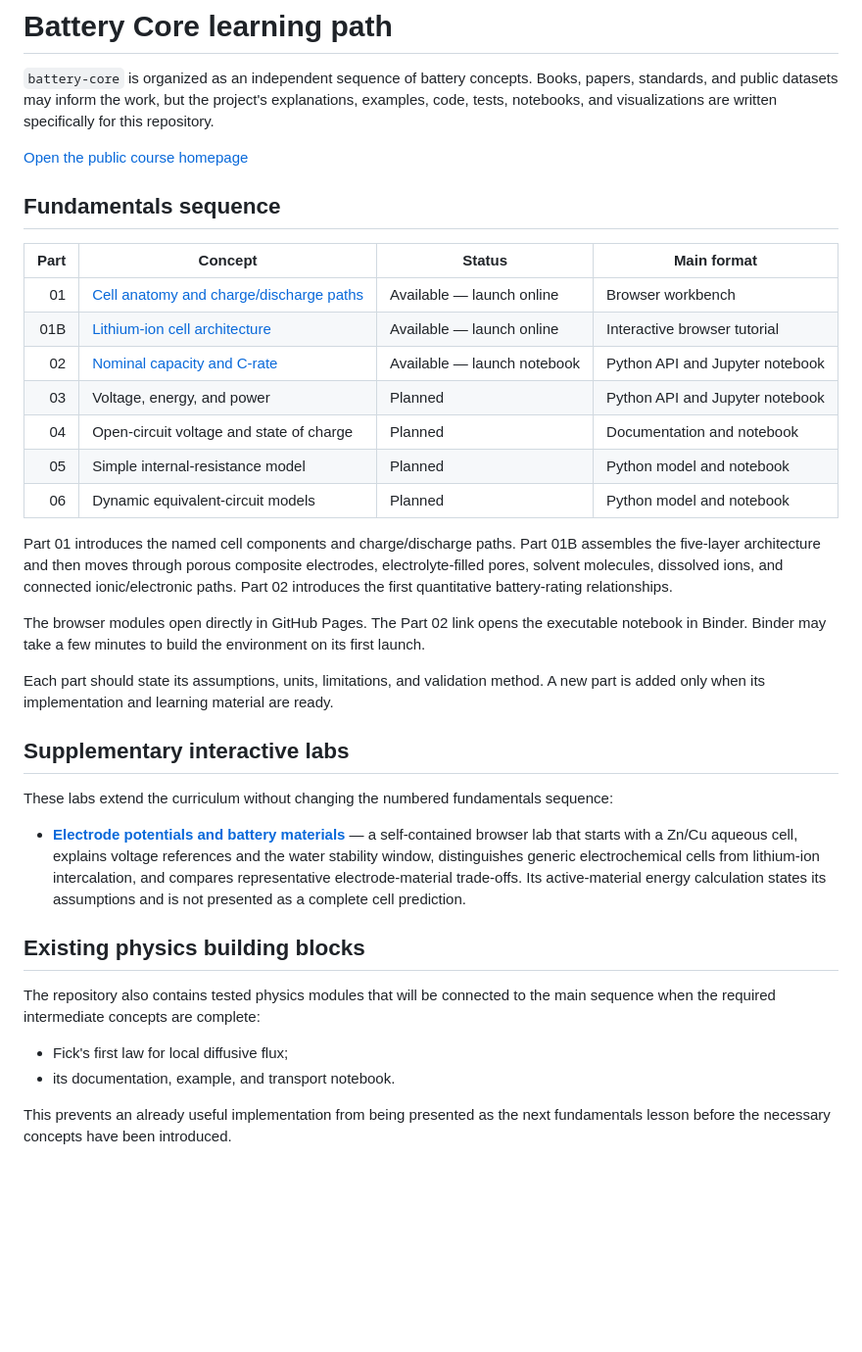
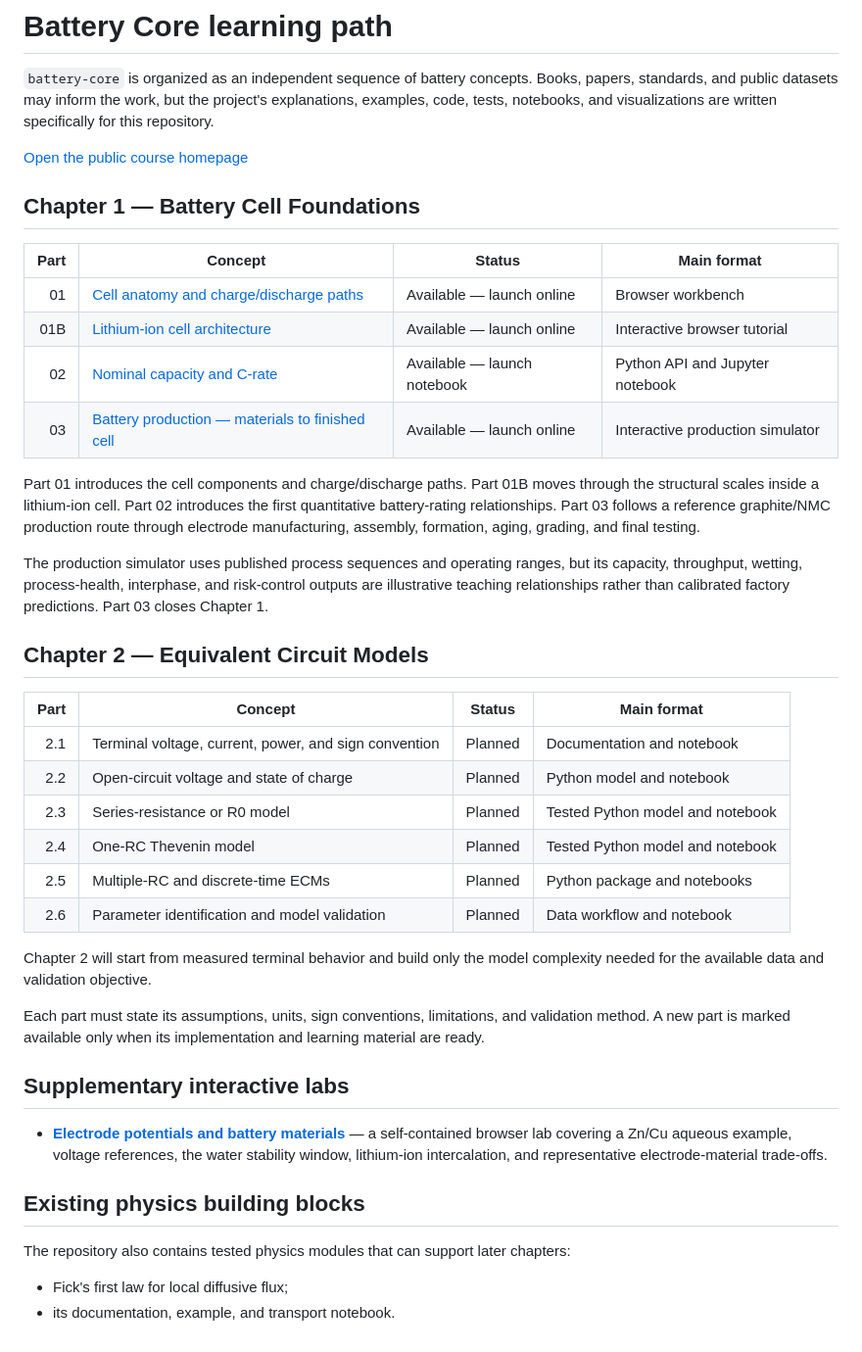
Before and after one commit to Morshedvarzandeh/battery-core, a Markdown page: LEARNING_PATH.md, the part around the change. Shown at 98% size. GitHub-like rendering; blank space fills up the shorter version.

Commit message:
Add battery production and ECM chapter roadmap

```diff
--- a/LEARNING_PATH.md
+++ b/LEARNING_PATH.md
@@ -2,51 +2,56 @@
 
 `battery-core` is organized as an independent sequence of battery concepts.
 Books, papers, standards, and public datasets may inform the work, but the
-project's explanations, examples, code, tests, notebooks, and visualizations
-are written specifically for this repository.
+project's explanations, examples, code, tests, notebooks, and visualizations are
+written specifically for this repository.
 
 [Open the public course homepage](https://morshedvarzandeh.github.io/battery-core/)
 
-## Fundamentals sequence
+## Chapter 1 — Battery Cell Foundations
 
 | Part | Concept | Status | Main format |
 | ---: | --- | --- | --- |
 | 01 | [Cell anatomy and charge/discharge paths](https://morshedvarzandeh.github.io/battery-core/fundamentals/cell-anatomy-workbench/) | Available — launch online | Browser workbench |
 | 01B | [Lithium-ion cell architecture](https://morshedvarzandeh.github.io/battery-core/fundamentals/lithium-ion-cell-architecture/) | Available — launch online | Interactive browser tutorial |
 | 02 | [Nominal capacity and C-rate](https://mybinder.org/v2/gh/Morshedvarzandeh/battery-core/main?urlpath=lab/tree/notebooks/fundamentals/02_capacity_and_c_rate.ipynb) | Available — launch notebook | Python API and Jupyter notebook |
-| 03 | Voltage, energy, and power | Planned | Python API and Jupyter notebook |
-| 04 | Open-circuit voltage and state of charge | Planned | Documentation and notebook |
-| 05 | Simple internal-resistance model | Planned | Python model and notebook |
-| 06 | Dynamic equivalent-circuit models | Planned | Python model and notebook |
+| 03 | [Battery production — materials to finished cell](https://morshedvarzandeh.github.io/battery-core/fundamentals/battery-production/) | Available — launch online | Interactive production simulator |
 
-Part 01 introduces the named cell components and charge/discharge paths. Part
-01B assembles the five-layer architecture and then moves through porous
-composite electrodes, electrolyte-filled pores, solvent molecules, dissolved
-ions, and connected ionic/electronic paths. Part 02 introduces the first
-quantitative battery-rating relationships.
+Part 01 introduces the cell components and charge/discharge paths. Part 01B moves
+through the structural scales inside a lithium-ion cell. Part 02 introduces the
+first quantitative battery-rating relationships. Part 03 follows a reference
+graphite/NMC production route through electrode manufacturing, assembly,
+formation, aging, grading, and final testing.
 
-The browser modules open directly in GitHub Pages. The Part 02 link opens the
-executable notebook in Binder. Binder may take a few minutes to build the
-environment on its first launch.
+The production simulator uses published process sequences and operating ranges,
+but its capacity, throughput, wetting, process-health, interphase, and risk-control
+outputs are illustrative teaching relationships rather than calibrated factory
+predictions. Part 03 closes Chapter 1.
 
-Each part should state its assumptions, units, limitations, and validation
-method. A new part is added only when its implementation and learning material
-are ready.
+## Chapter 2 — Equivalent Circuit Models
+
+| Part | Concept | Status | Main format |
+| ---: | --- | --- | --- |
+| 2.1 | Terminal voltage, current, power, and sign convention | Planned | Documentation and notebook |
+| 2.2 | Open-circuit voltage and state of charge | Planned | Python model and notebook |
+| 2.3 | Series-resistance or R0 model | Planned | Tested Python model and notebook |
+| 2.4 | One-RC Thevenin model | Planned | Tested Python model and notebook |
+| 2.5 | Multiple-RC and discrete-time ECMs | Planned | Python package and notebooks |
+| 2.6 | Parameter identification and model validation | Planned | Data workflow and notebook |
+
+Chapter 2 will start from measured terminal behavior and build only the model
+complexity needed for the available data and validation objective.
+
+Each part must state its assumptions, units, sign conventions, limitations, and
+validation method. A new part is marked available only when its implementation and
+learning material are ready.
 
 ## Supplementary interactive labs
 
-These labs extend the curriculum without changing the numbered fundamentals
-sequence:
-
-- **[Electrode potentials and battery materials](https://morshedvarzandeh.github.io/battery-core/labs/battery-materials-lab/)** — a self-contained browser lab that starts with a Zn/Cu aqueous cell, explains voltage references and the water stability window, distinguishes generic electrochemical cells from lithium-ion intercalation, and compares representative electrode-material trade-offs. Its active-material energy calculation states its assumptions and is not presented as a complete cell prediction.
+- **[Electrode potentials and battery materials](https://morshedvarzandeh.github.io/battery-core/labs/battery-materials-lab/)** — a self-contained browser lab covering a Zn/Cu aqueous example, voltage references, the water stability window, lithium-ion intercalation, and representative electrode-material trade-offs.
 
 ## Existing physics building blocks
 
-The repository also contains tested physics modules that will be connected to
-the main sequence when the required intermediate concepts are complete:
+The repository also contains tested physics modules that can support later chapters:
 
 - Fick's first law for local diffusive flux;
 - its documentation, example, and transport notebook.
-
-This prevents an already useful implementation from being presented as the
-next fundamentals lesson before the necessary concepts have been introduced.
```
